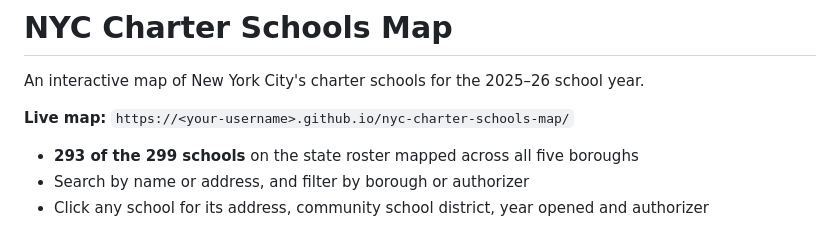
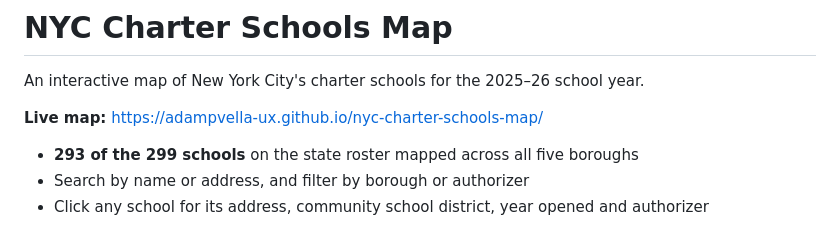
Before and after one commit to adampvella-ux/nyc-charter-schools-map, a Markdown page: README.md, the part around the change. Rendered like a GitHub page.

Commit message:
README: add live map link
Co-Authored-By: Claude Opus 5.5 <noreply@anthropic.com>
Claude-Session: https://claude.ai/code/session_01Dw1tk7N9n1RkPp2EdcxTBB

```diff
--- a/README.md
+++ b/README.md
@@ -2,7 +2,7 @@
 
 An interactive map of New York City's charter schools for the 2025–26 school year.
 
-**Live map:** `https://<your-username>.github.io/nyc-charter-schools-map/`
+**Live map:** https://adampvella-ux.github.io/nyc-charter-schools-map/
 
 - **293 of the 299 schools** on the state roster mapped across all five boroughs
 - Search by name or address, and filter by borough or authorizer
```
